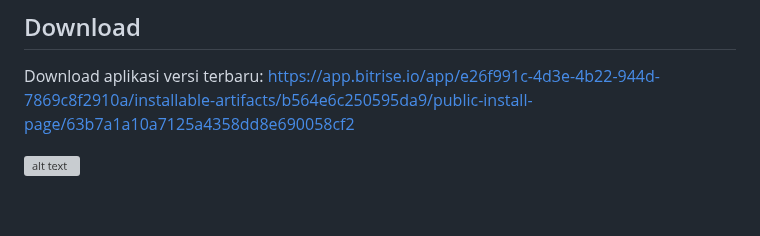
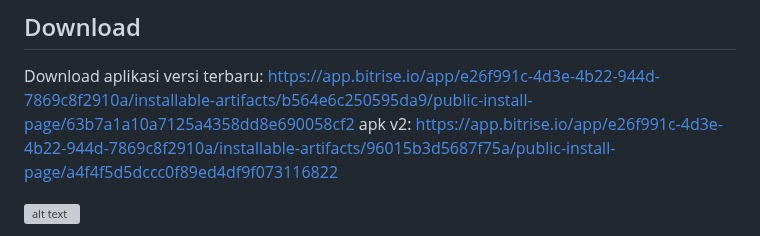
Before and after one commit to pbp-kelompok-f12/sportspace-mobile, a Markdown page: README.md, the part around the change. Rendered like a GitHub page; blank space fills up the shorter version; grey boxes are pictures that could not be loaded.

Commit message:
Add APK v2 download link to README
Added link for APK version 2 download.

```diff
--- a/README.md
+++ b/README.md
@@ -4,6 +4,7 @@
 
 ## Download
 Download aplikasi versi terbaru: https://app.bitrise.io/app/e26f991c-4d3e-4b22-944d-7869c8f2910a/installable-artifacts/b564e6c250595da9/public-install-page/63b7a1a10a7125a4358dd8e690058cf2
+apk v2: https://app.bitrise.io/app/e26f991c-4d3e-4b22-944d-7869c8f2910a/installable-artifacts/96015b3d5687f75a/public-install-page/a4f4f5d5dccc0f89ed4df9f073116822
 
 ![alt text](image.png)
 
```
